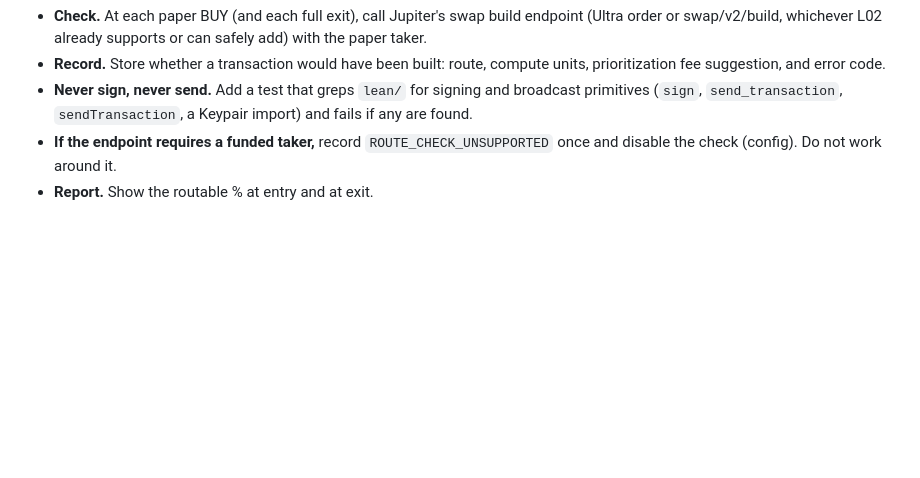
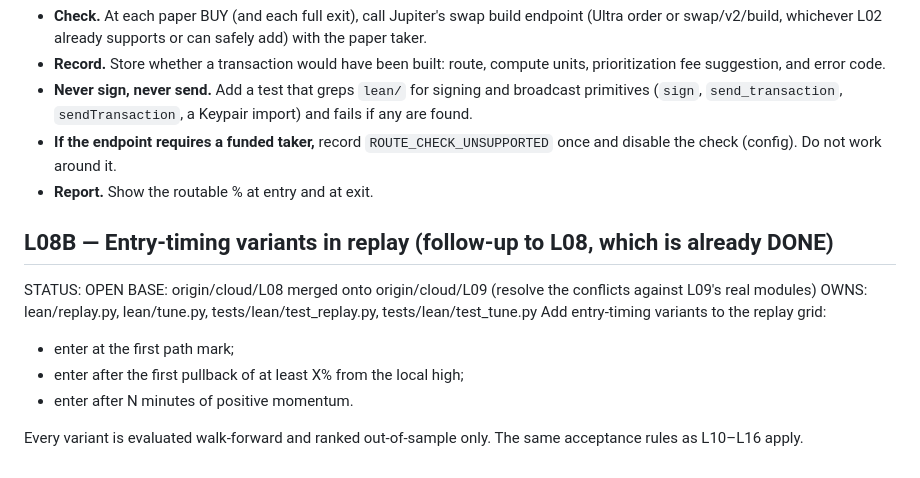
Before and after one commit to pixelmanager-cloud/solana-paper-desk, a Markdown page: TASKS.md, the part around the change. GitHub-like rendering; blank space fills up the shorter version.

Commit message:
Queue: L08B entry-timing replay variants
Co-Authored-By: Claude Opus 5.5 <noreply@anthropic.com>

```diff
--- a/TASKS.md
+++ b/TASKS.md
@@ -1991,3 +1991,14 @@ OWNS: lean/route_check.py, tests/lean/test_route_check.py
 - **Never sign, never send.** Add a test that greps `lean/` for signing and broadcast primitives (`sign`, `send_transaction`, `sendTransaction`, a Keypair import) and fails if any are found.
 - **If the endpoint requires a funded taker,** record `ROUTE_CHECK_UNSUPPORTED` once and disable the check (config). Do not work around it.
 - **Report.** Show the routable % at entry and at exit.
+
+## L08B — Entry-timing variants in replay (follow-up to L08, which is already DONE)
+STATUS: OPEN
+BASE: origin/cloud/L08 merged onto origin/cloud/L09 (resolve the conflicts against L09's real modules)
+OWNS: lean/replay.py, lean/tune.py, tests/lean/test_replay.py, tests/lean/test_tune.py
+Add entry-timing variants to the replay grid:
+- enter at the first path mark;
+- enter after the first pullback of at least X% from the local high;
+- enter after N minutes of positive momentum.
+
+Every variant is evaluated walk-forward and ranked out-of-sample only. The same acceptance rules as L10–L16 apply.
```
